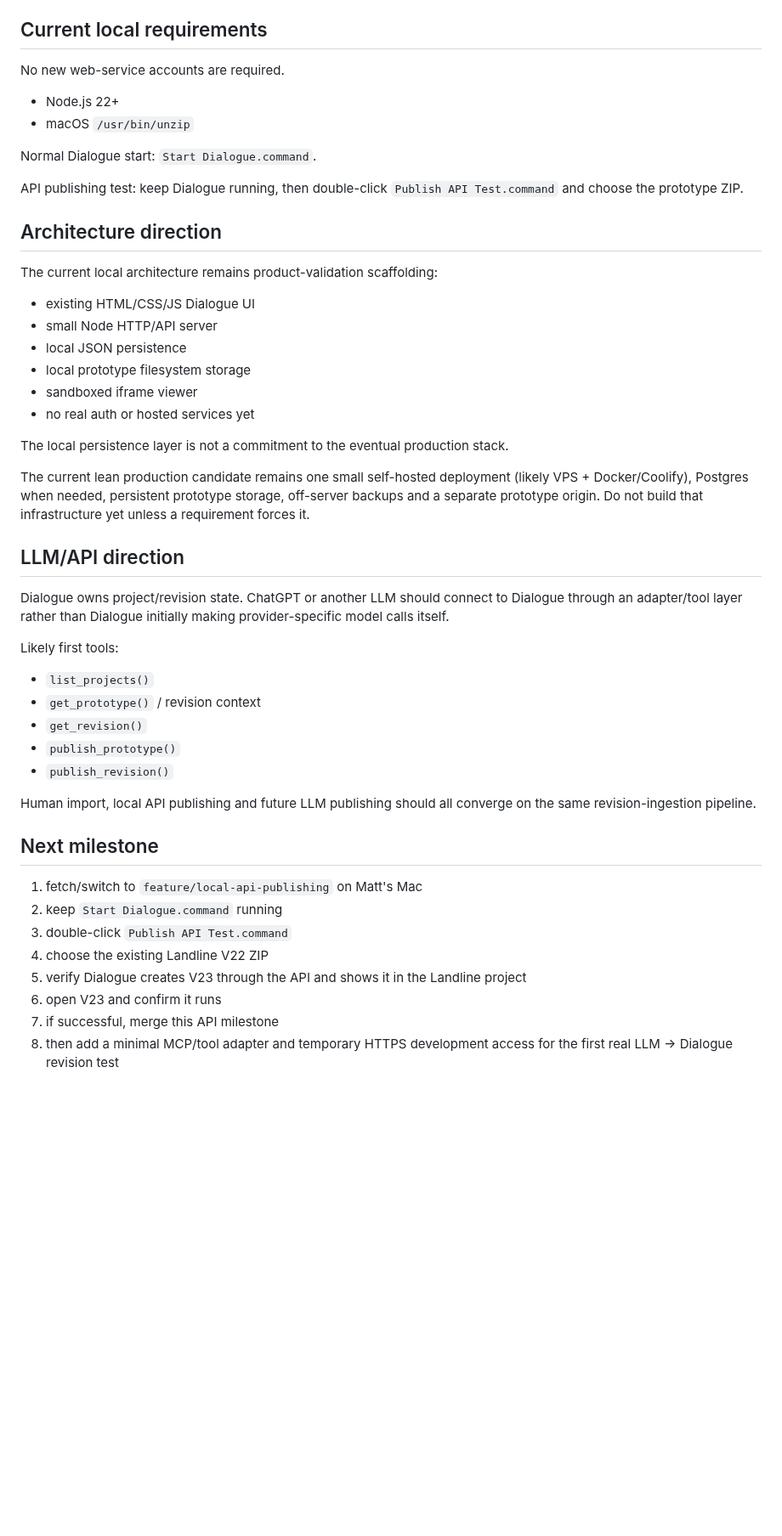
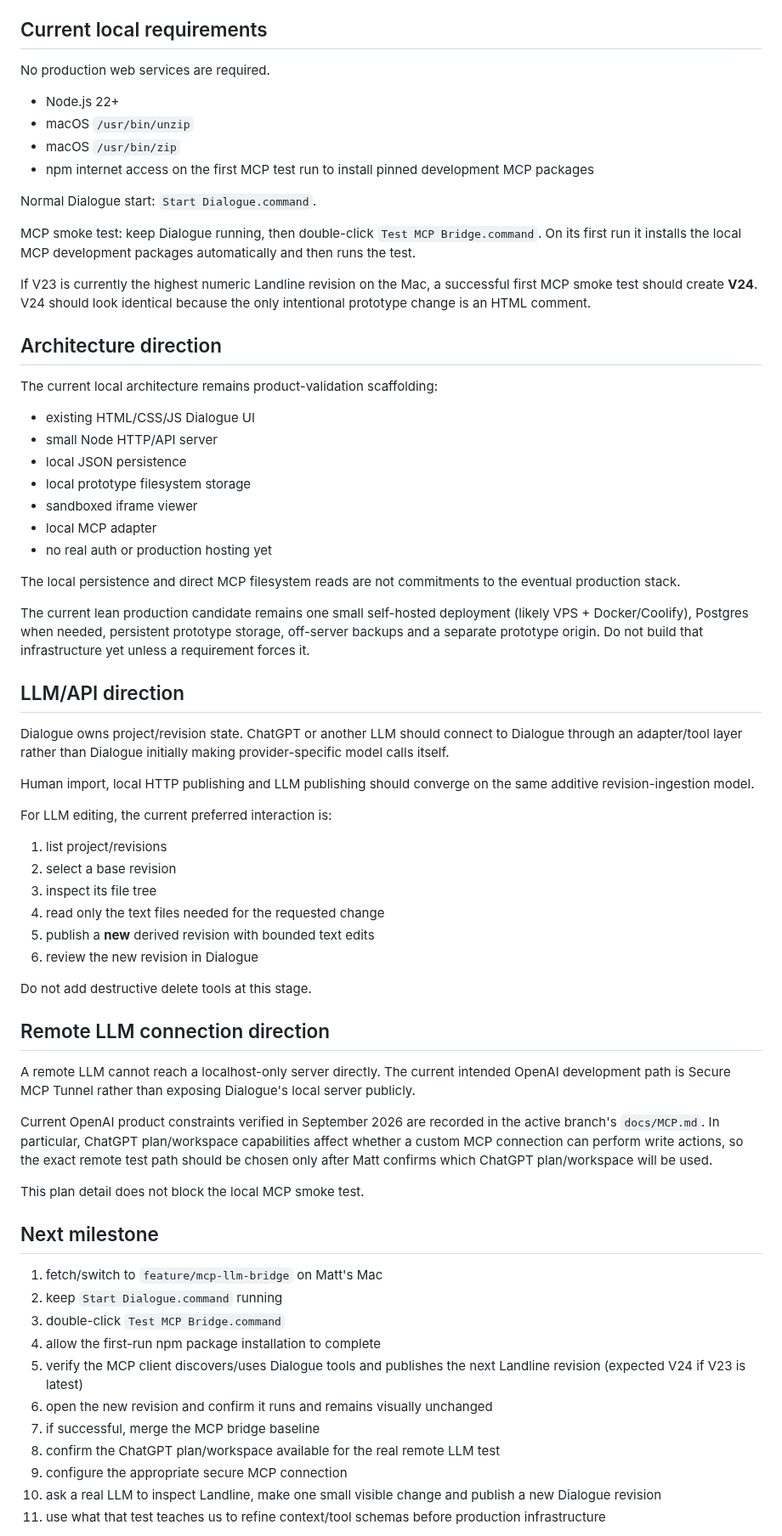
Before and after one commit to mattatgit/dialogue, a Markdown page: docs/CURRENT.md, the part around one of its changes. Shown at 85% size. Drawn GitHub-style; blank space fills up the shorter version.

```diff
--- a/docs/CURRENT.md
+++ b/docs/CURRENT.md
@@ -49,14 +78,18 @@ See `docs/API.md` for the current contract and LLM direction.
 
 ## Current local requirements
 
-No new web-service accounts are required.
+No production web services are required.
 
 - Node.js 22+
 - macOS `/usr/bin/unzip`
+- macOS `/usr/bin/zip`
+- npm internet access on the first MCP test run to install pinned development MCP packages
 
 Normal Dialogue start: `Start Dialogue.command`.
 
-API publishing test: keep Dialogue running, then double-click `Publish API Test.command` and choose the prototype ZIP.
+MCP smoke test: keep Dialogue running, then double-click `Test MCP Bridge.command`. On its first run it installs the local MCP development packages automatically and then runs the test.
+
+If V23 is currently the highest numeric Landline revision on the Mac, a successful first MCP smoke test should create **V24**. V24 should look identical because the only intentional prototype change is an HTML comment.
 
 ## Architecture direction
 
@@ -67,9 +100,10 @@ The current local architecture remains product-validation scaffolding:
 - local JSON persistence
 - local prototype filesystem storage
 - sandboxed iframe viewer
-- no real auth or hosted services yet
+- local MCP adapter
+- no real auth or production hosting yet
 
-The local persistence layer is not a commitment to the eventual production stack.
+The local persistence and direct MCP filesystem reads are not commitments to the eventual production stack.
 
 The current lean production candidate remains one small self-hosted deployment (likely VPS + Docker/Coolify), Postgres when needed, persistent prototype storage, off-server backups and a separate prototype origin. Do not build that infrastructure yet unless a requirement forces it.
 
@@ -77,24 +111,38 @@ The current lean production candidate remains one small self-hosted deployment (
 
 Dialogue owns project/revision state. ChatGPT or another LLM should connect to Dialogue through an adapter/tool layer rather than Dialogue initially making provider-specific model calls itself.
 
-Likely first tools:
+Human import, local HTTP publishing and LLM publishing should converge on the same additive revision-ingestion model.
 
-- `list_projects()`
-- `get_prototype()` / revision context
-- `get_revision()`
-- `publish_prototype()`
-- `publish_revision()`
+For LLM editing, the current preferred interaction is:
 
-Human import, local API publishing and future LLM publishing should all converge on the same revision-ingestion pipeline.
+1. list project/revisions
+2. select a base revision
+3. inspect its file tree
+4. read only the text files needed for the requested change
+5. publish a **new** derived revision with bounded text edits
+6. review the new revision in Dialogue
+
+Do not add destructive delete tools at this stage.
+
+## Remote LLM connection direction
+
+A remote LLM cannot reach a localhost-only server directly. The current intended OpenAI development path is Secure MCP Tunnel rather than exposing Dialogue's local server publicly.
+
+Current OpenAI product constraints verified in September 2026 are recorded in the active branch's `docs/MCP.md`. In particular, ChatGPT plan/workspace capabilities affect whether a custom MCP connection can perform write actions, so the exact remote test path should be chosen only after Matt confirms which ChatGPT plan/workspace will be used.
+
+This plan detail does not block the local MCP smoke test.
 
 ## Next milestone
 
-1. fetch/switch to `feature/local-api-publishing` on Matt's Mac
+1. fetch/switch to `feature/mcp-llm-bridge` on Matt's Mac
 2. keep `Start Dialogue.command` running
-3. double-click `Publish API Test.command`
-4. choose the existing Landline V22 ZIP
-5. verify Dialogue creates V23 through the API and shows it in the Landline project
-6. open V23 and confirm it runs
-7. if successful, merge this API milestone
-8. then add a minimal MCP/tool adapter and temporary HTTPS development access for the first real LLM → Dialogue revision test
+3. double-click `Test MCP Bridge.command`
+4. allow the first-run npm package installation to complete
+5. verify the MCP client discovers/uses Dialogue tools and publishes the next Landline revision (expected V24 if V23 is latest)
+6. open the new revision and confirm it runs and remains visually unchanged
+7. if successful, merge the MCP bridge baseline
+8. confirm the ChatGPT plan/workspace available for the real remote LLM test
+9. configure the appropriate secure MCP connection
+10. ask a real LLM to inspect Landline, make one small visible change and publish a new Dialogue revision
+11. use what that test teaches us to refine context/tool schemas before production infrastructure
 
```
Also changed, not shown: other parts of docs/CURRENT.md (+48 -17 lines).
